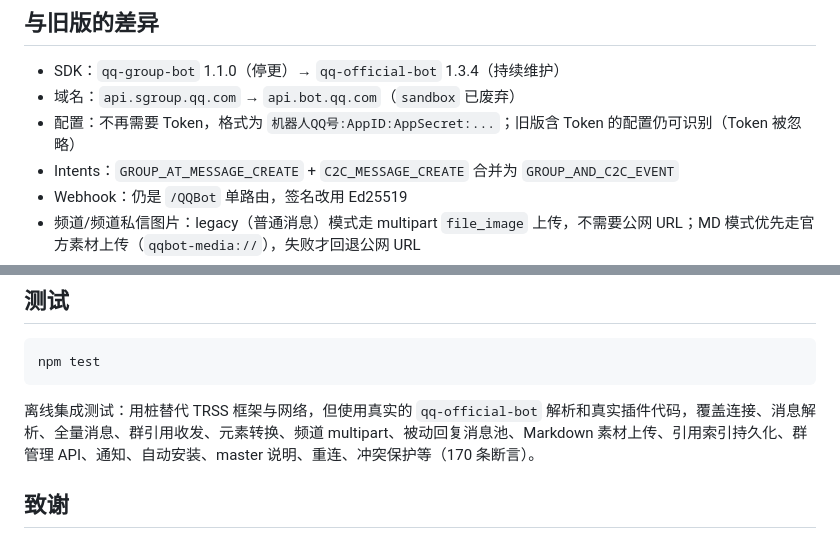
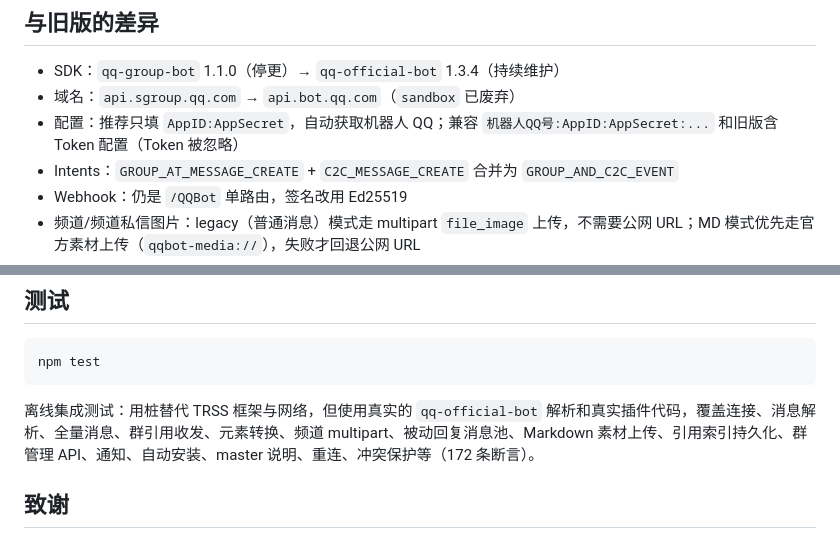
Before and after one commit to XingYunStar/qq-official-bot-plugin, a Markdown page: README.md, 2 parts joined by grey strips. GitHub-like rendering.

````diff
--- a/README.md
+++ b/README.md
@@ -430,7 +440,7 @@ master:
 
 - SDK：`qq-group-bot` 1.1.0（停更）→ `qq-official-bot` 1.3.4（持续维护）
 - 域名：`api.sgroup.qq.com` → `api.bot.qq.com`（`sandbox` 已废弃）
-- 配置：不再需要 Token，格式为 `机器人QQ号:AppID:AppSecret:...`；旧版含 Token 的配置仍可识别（Token 被忽略）
+- 配置：推荐只填 `AppID:AppSecret`，自动获取机器人 QQ；兼容 `机器人QQ号:AppID:AppSecret:...` 和旧版含 Token 配置（Token 被忽略）
 - Intents：`GROUP_AT_MESSAGE_CREATE` + `C2C_MESSAGE_CREATE` 合并为 `GROUP_AND_C2C_EVENT`
 - Webhook：仍是 `/QQBot` 单路由，签名改用 Ed25519
 - 频道/频道私信图片：legacy（普通消息）模式走 multipart `file_image` 上传，不需要公网 URL；MD 模式优先走官方素材上传（`qqbot-media://`），失败才回退公网 URL
@@ -453,7 +463,7 @@ master:
 npm test
 ```
 
-离线集成测试：用桩替代 TRSS 框架与网络，但使用真实的 `qq-official-bot` 解析和真实插件代码，覆盖连接、消息解析、全量消息、群引用收发、元素转换、频道 multipart、被动回复消息池、Markdown 素材上传、引用索引持久化、群管理 API、通知、自动安装、master 说明、重连、冲突保护等（170 条断言）。
+离线集成测试：用桩替代 TRSS 框架与网络，但使用真实的 `qq-official-bot` 解析和真实插件代码，覆盖连接、消息解析、全量消息、群引用收发、元素转换、频道 multipart、被动回复消息池、Markdown 素材上传、引用索引持久化、群管理 API、通知、自动安装、master 说明、重连、冲突保护等（172 条断言）。
 
 ## 致谢
 
````
Also changed, not shown: other parts of README.md (+30 -20 lines), docs/screenshots/config.png, 6 other files.
